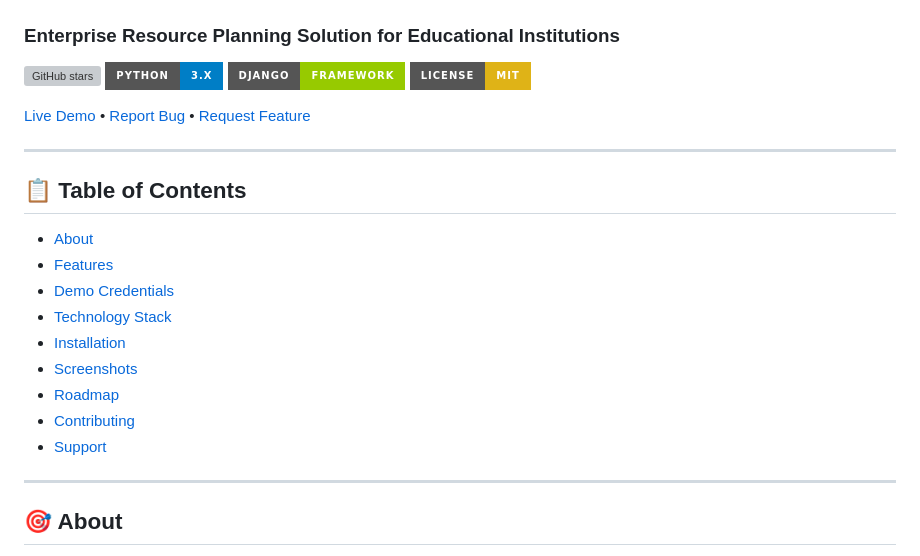
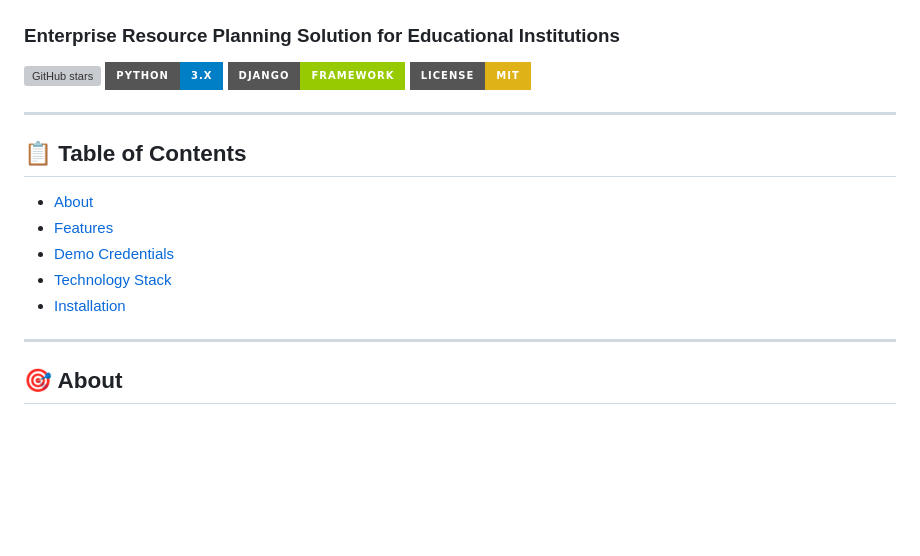
Before and after one commit to Anjaliverma09/College-ERP-System, a Markdown page: README.md, the part around the change. Rendered like a GitHub page; badges without logos; blank space fills up the shorter version; grey boxes are pictures that could not be loaded.

```diff
--- a/README.md
+++ b/README.md
@@ -6,8 +6,6 @@
 ![Python](https://img.shields.io/badge/python-3.x-blue?style=for-the-badge&logo=python)
 ![Django](https://img.shields.io/badge/django-framework-green?style=for-the-badge&logo=django)
 ![License](https://img.shields.io/badge/license-MIT-yellow?style=for-the-badge)
-
-[Live Demo](#) • [Report Bug](#) • [Request Feature](#)
 
 ---
 
@@ -18,10 +16,6 @@
 * [Demo Credentials](#login-details)
 * [Technology Stack](#-technology-stack)
 * [Installation](#-installation)
-* [Screenshots](#-screenshots)
-* [Roadmap](#-roadmap)
-* [Contributing](#-contributing)
-* [Support](#-support)
 
 ---
 
```
